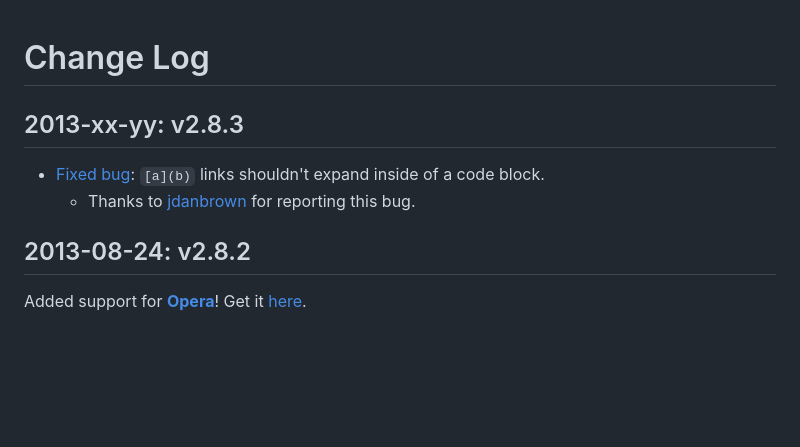
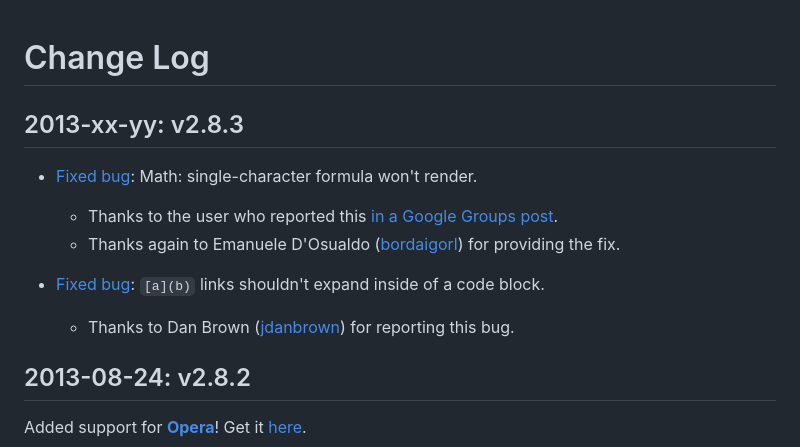
Before and after one commit to 88888888-8/adam-p4, a Markdown page: src/common/CHANGES.md, the part around the change. Rendered like a GitHub page; blank space fills up the shorter version.

Commit message:
Added last bug fix to CHANGES

```diff
--- a/src/common/CHANGES.md
+++ b/src/common/CHANGES.md
@@ -4,8 +4,12 @@ Change Log
 2013-xx-yy: v2.8.3
 ------------------
 
+* [Fixed bug](https://github.com/adam-p/markdown-here/issues/84): Math: single-character formula won't render.
+  * Thanks to the user who reported this [in a Google Groups post](https://groups.google.com/forum/#!msg/markdown-here/tolrITkqrx0/phElyPBBAhYJ).
+  * Thanks again to Emanuele D'Osualdo ([bordaigorl](https://github.com/bordaigorl)) for providing the fix.
+
 * [Fixed bug](https://github.com/adam-p/markdown-here/issues/83): `[a](b)` links shouldn't expand inside of a code block.
-  * Thanks to [jdanbrown](https://github.com/jdanbrown) for reporting this bug.
+  * Thanks to Dan Brown ([jdanbrown](https://github.com/jdanbrown)) for reporting this bug.
 
 2013-08-24: v2.8.2
 ------------------
```
